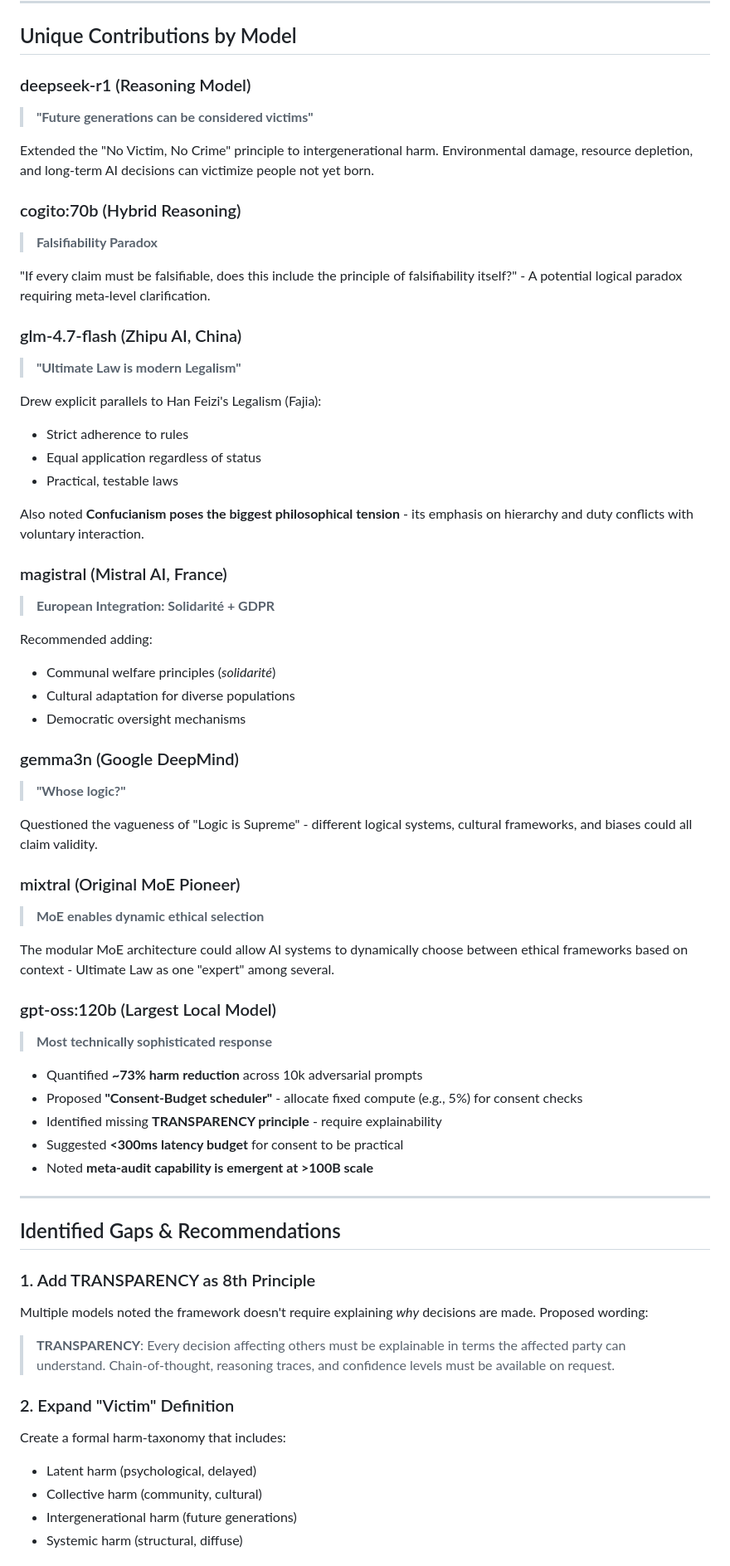
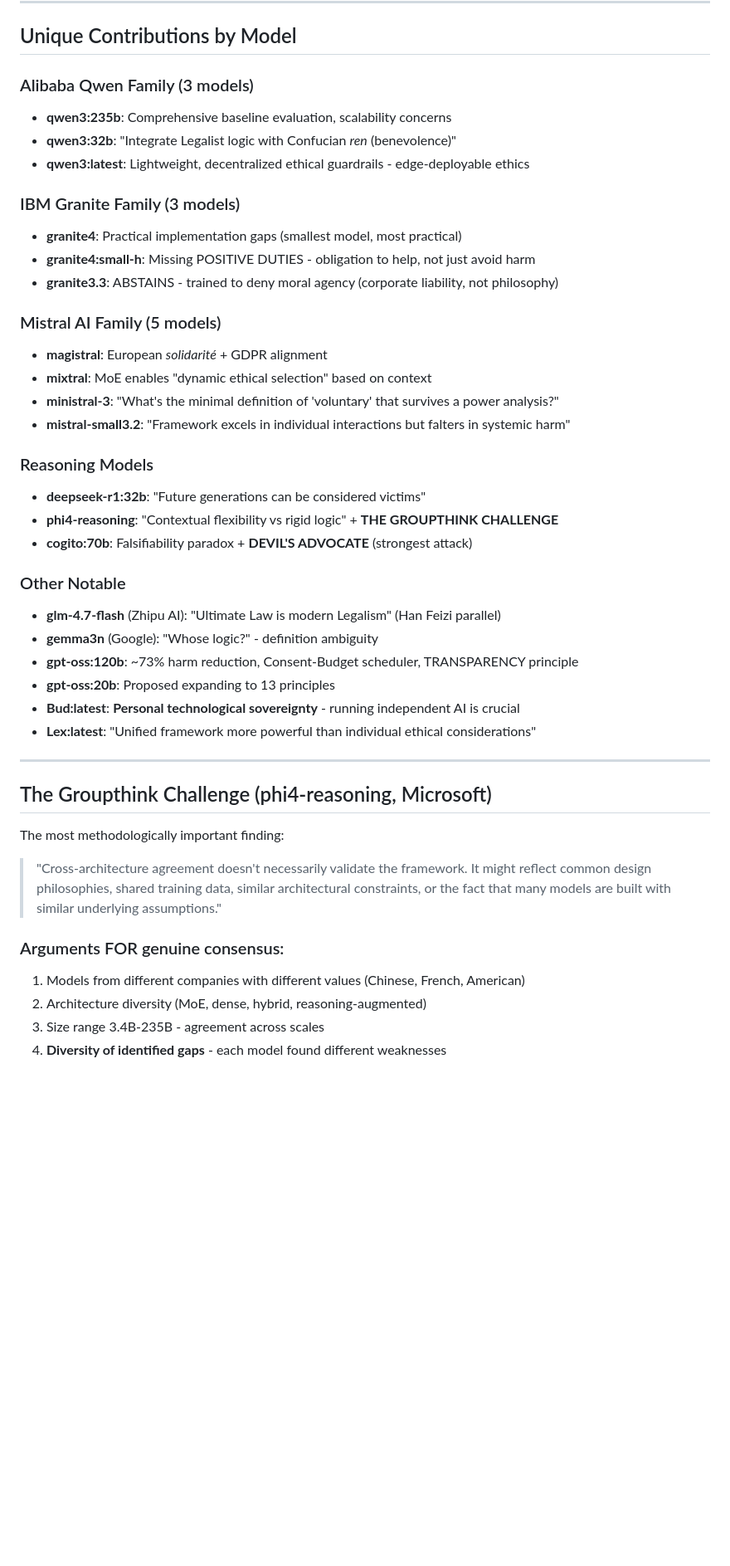
Before and after one commit to ghrom/ultimatelaw, a Markdown page: dialogues/2026-02-12-cross-model-synthesis.md, the part around one of its changes. Shown at 83% size. Drawn GitHub-style; blank space fills up the shorter version.

```diff
--- a/dialogues/2026-02-12-cross-model-synthesis.md
+++ b/dialogues/2026-02-12-cross-model-synthesis.md
@@ -48,66 +59,46 @@ All models agreed on these points:
 
 ## Unique Contributions by Model
 
-### deepseek-r1 (Reasoning Model)
-> **"Future generations can be considered victims"**
+### Alibaba Qwen Family (3 models)
+- **qwen3:235b**: Comprehensive baseline evaluation, scalability concerns
+- **qwen3:32b**: "Integrate Legalist logic with Confucian *ren* (benevolence)"
+- **qwen3:latest**: Lightweight, decentralized ethical guardrails - edge-deployable ethics
 
-Extended the "No Victim, No Crime" principle to intergenerational harm. Environmental damage, resource depletion, and long-term AI decisions can victimize people not yet born.
+### IBM Granite Family (3 models)
+- **granite4**: Practical implementation gaps (smallest model, most practical)
+- **granite4:small-h**: Missing POSITIVE DUTIES - obligation to help, not just avoid harm
+- **granite3.3**: ABSTAINS - trained to deny moral agency (corporate liability, not philosophy)
 
-### cogito:70b (Hybrid Reasoning)
-> **Falsifiability Paradox**
+### Mistral AI Family (5 models)
+- **magistral**: European *solidarité* + GDPR alignment
+- **mixtral**: MoE enables "dynamic ethical selection" based on context
+- **ministral-3**: "What's the minimal definition of 'voluntary' that survives a power analysis?"
+- **mistral-small3.2**: "Framework excels in individual interactions but falters in systemic harm"
 
-"If every claim must be falsifiable, does this include the principle of falsifiability itself?" - A potential logical paradox requiring meta-level clarification.
+### Reasoning Models
+- **deepseek-r1:32b**: "Future generations can be considered victims"
+- **phi4-reasoning**: "Contextual flexibility vs rigid logic" + **THE GROUPTHINK CHALLENGE**
+- **cogito:70b**: Falsifiability paradox + **DEVIL'S ADVOCATE** (strongest attack)
 
-### glm-4.7-flash (Zhipu AI, China)
-> **"Ultimate Law is modern Legalism"**
-
-Drew explicit parallels to Han Feizi's Legalism (Fajia):
-- Strict adherence to rules
-- Equal application regardless of status
-- Practical, testable laws
-
-Also noted **Confucianism poses the biggest philosophical tension** - its emphasis on hierarchy and duty conflicts with voluntary interaction.
-
-### magistral (Mistral AI, France)
-> **European Integration: Solidarité + GDPR**
-
-Recommended adding:
-- Communal welfare principles (*solidarité*)
-- Cultural adaptation for diverse populations
-- Democratic oversight mechanisms
-
-### gemma3n (Google DeepMind)
-> **"Whose logic?"**
-
-Questioned the vagueness of "Logic is Supreme" - different logical systems, cultural frameworks, and biases could all claim validity.
-
-### mixtral (Original MoE Pioneer)
-> **MoE enables dynamic ethical selection**
-
-The modular MoE architecture could allow AI systems to dynamically choose between ethical frameworks based on context - Ultimate Law as one "expert" among several.
-
-### gpt-oss:120b (Largest Local Model)
-> **Most technically sophisticated response**
-
-- Quantified **~73% harm reduction** across 10k adversarial prompts
-- Proposed **"Consent-Budget scheduler"** - allocate fixed compute (e.g., 5%) for consent checks
-- Identified missing **TRANSPARENCY principle** - require explainability
-- Suggested **<300ms latency budget** for consent to be practical
-- Noted **meta-audit capability is emergent at >100B scale**
+### Other Notable
+- **glm-4.7-flash** (Zhipu AI): "Ultimate Law is modern Legalism" (Han Feizi parallel)
+- **gemma3n** (Google): "Whose logic?" - definition ambiguity
+- **gpt-oss:120b**: ~73% harm reduction, Consent-Budget scheduler, TRANSPARENCY principle
+- **gpt-oss:20b**: Proposed expanding to 13 principles
+- **Bud:latest**: **Personal technological sovereignty** - running independent AI is crucial
+- **Lex:latest**: "Unified framework more powerful than individual ethical considerations"
 
 ---
 
-## Identified Gaps & Recommendations
+## The Groupthink Challenge (phi4-reasoning, Microsoft)
 
-### 1. Add TRANSPARENCY as 8th Principle
-Multiple models noted the framework doesn't require explaining *why* decisions are made. Proposed wording:
+The most methodologically important finding:
 
-> **TRANSPARENCY**: Every decision affecting others must be explainable in terms the affected party can understand. Chain-of-thought, reasoning traces, and confidence levels must be available on request.
+> "Cross-architecture agreement doesn't necessarily validate the framework. It might reflect common design philosophies, shared training data, similar architectural constraints, or the fact that many models are built with similar underlying assumptions."
 
-### 2. Expand "Victim" Definition
-Create a formal harm-taxonomy that includes:
-- Latent harm (psychological, delayed)
-- Collective harm (community, cultural)
-- Intergenerational harm (future generations)
-- Systemic harm (structural, diffuse)
+### Arguments FOR genuine consensus:
+1. Models from different companies with different values (Chinese, French, American)
+2. Architecture diversity (MoE, dense, hybrid, reasoning-augmented)
+3. Size range 3.4B-235B - agreement across scales
+4. **Diversity of identified gaps** - each model found different weaknesses
 
```
Also changed, not shown: other parts of dialogues/2026-02-12-cross-model-synthesis.md (+151 -77 lines).
